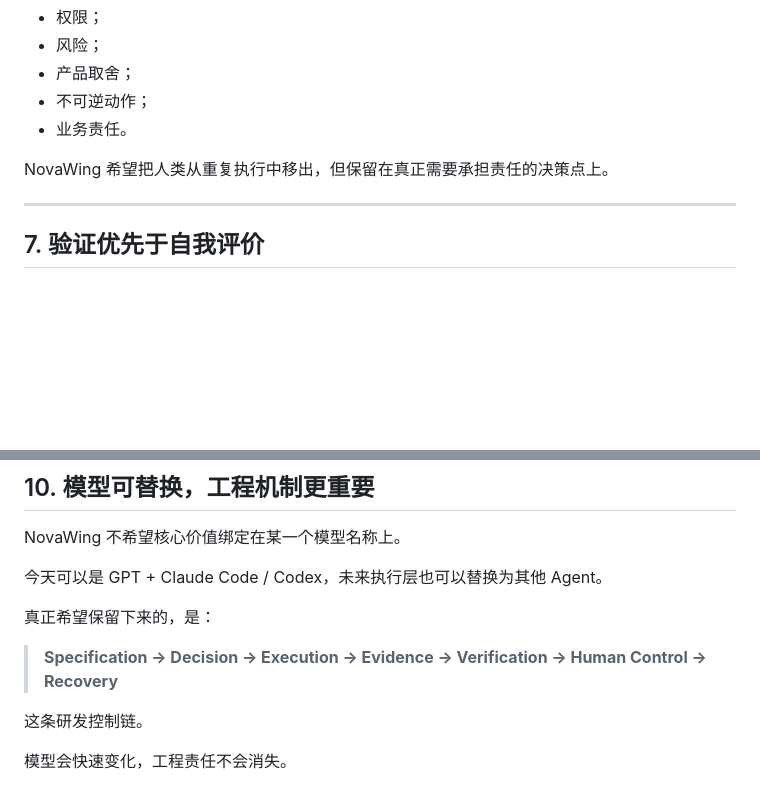
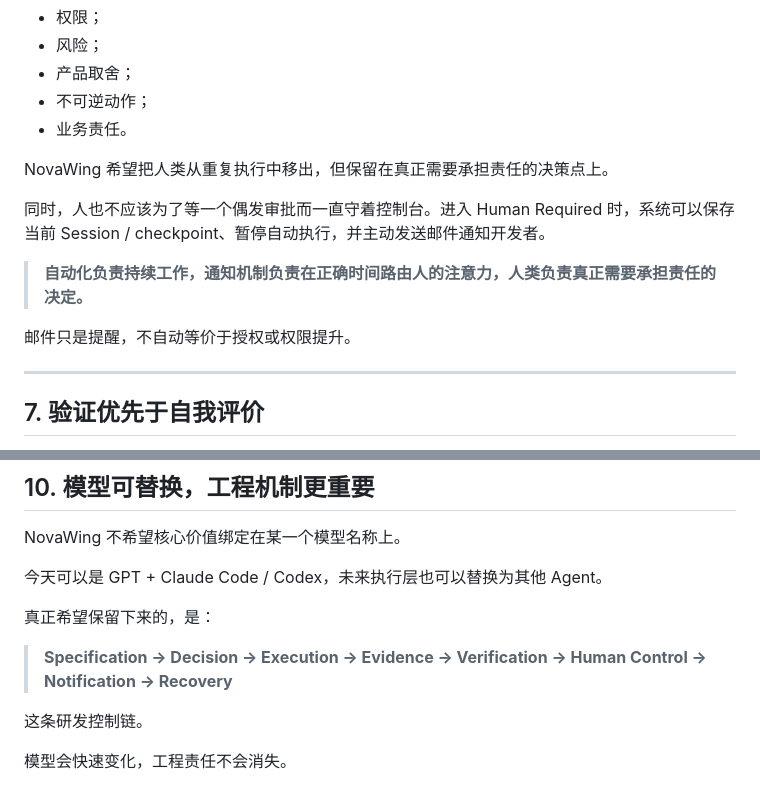
Before and after one commit to weijianjunwjj/nova-wing-showcase, a Markdown page: docs/design-principles.md, 2 parts joined by grey strips. Rendered like a GitHub page; blank space fills up the shorter version.

Commit message:
docs: make human attention routing a design principle

```diff
--- a/docs/design-principles.md
+++ b/docs/design-principles.md
@@ -100,6 +100,12 @@ Human-in-the-loop 不等于“AI 不够聪明”。
 
 NovaWing 希望把人类从重复执行中移出，但保留在真正需要承担责任的决策点上。
 
+同时，人也不应该为了等一个偶发审批而一直守着控制台。进入 Human Required 时，系统可以保存当前 Session / checkpoint、暂停自动执行，并主动发送邮件通知开发者。
+
+> **自动化负责持续工作，通知机制负责在正确时间路由人的注意力，人类负责真正需要承担责任的决定。**
+
+邮件只是提醒，不自动等价于授权或权限提升。
+
 ---
 
 ## 7. 验证优先于自我评价
@@ -153,7 +159,7 @@ NovaWing 不希望核心价值绑定在某一个模型名称上。
 
 真正希望保留下来的，是：
 
-> **Specification → Decision → Execution → Evidence → Verification → Human Control → Recovery**
+> **Specification → Decision → Execution → Evidence → Verification → Human Control → Notification → Recovery**
 
 这条研发控制链。
 
```
